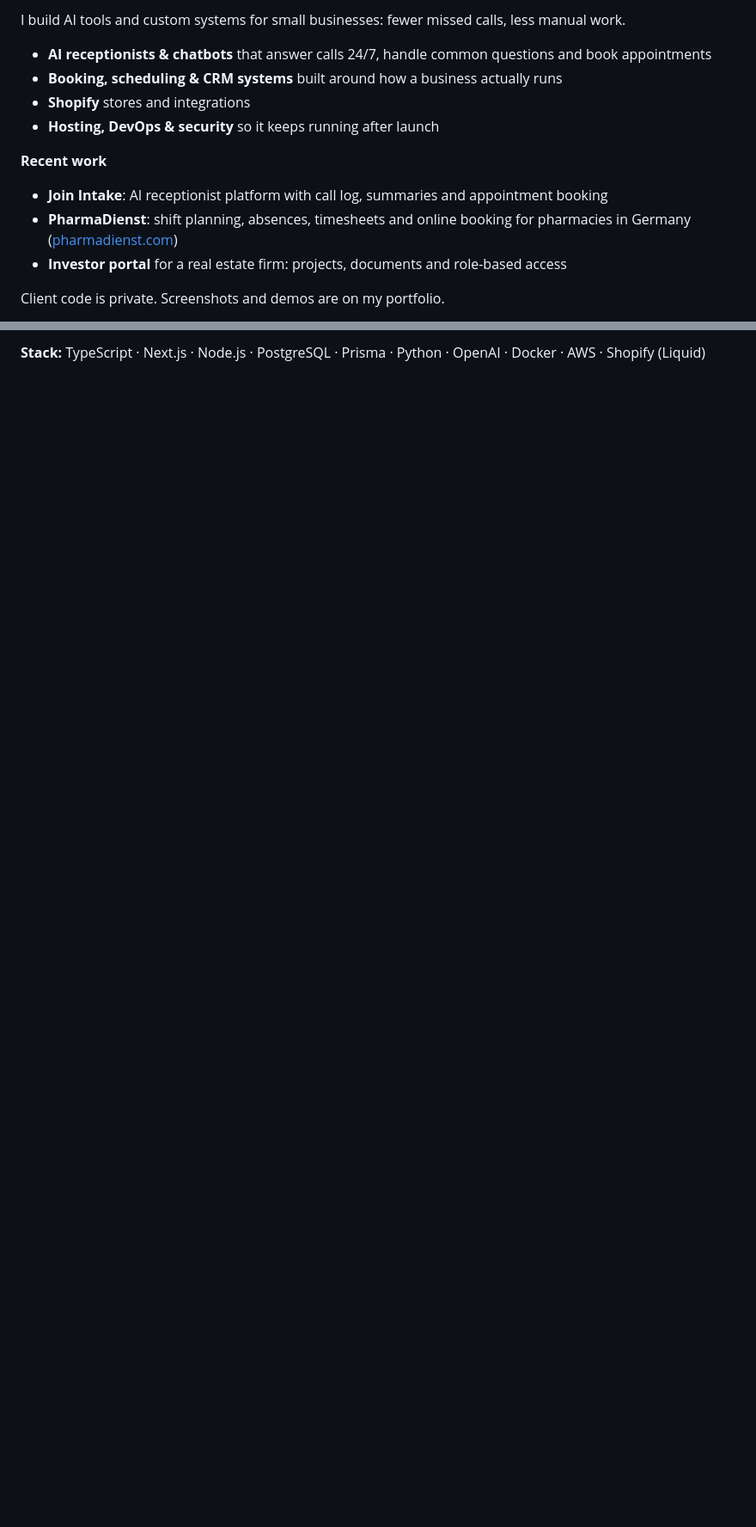
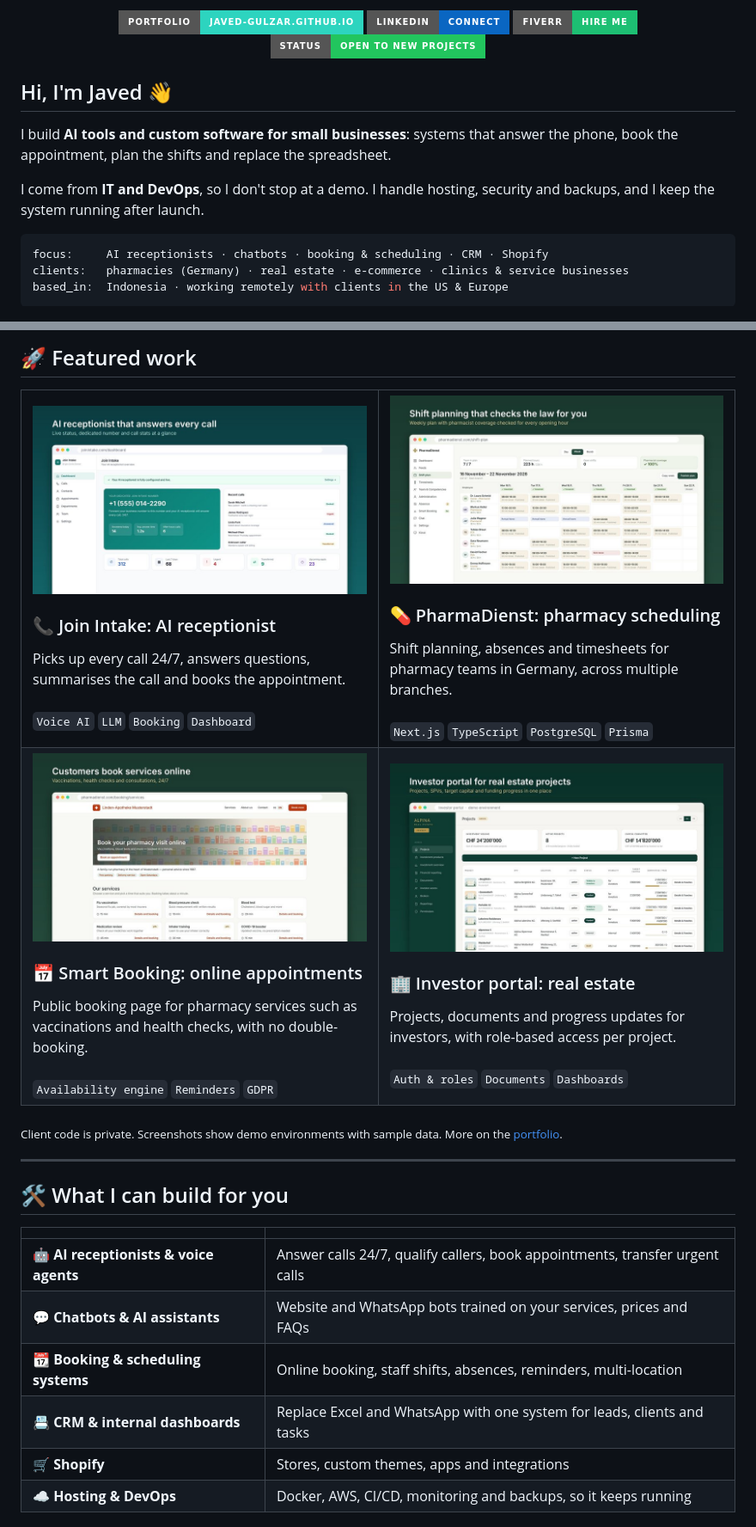
Before and after one commit to javedahmed-ai/javedahmed-ai, a Markdown page: README.md, 2 parts joined by grey strips. Shown at 86% size. Rendered like a GitHub page; pictures changed too: investor-portal.jpg (added), join-intake.jpg (added), pharmadienst-booking.jpg (added); badges without logos; blank space fills up the shorter version.

Commit message:
Redesign profile README

````diff
--- a/README.md
+++ b/README.md
@@ -2,16 +2,20 @@
 
-I build AI tools and custom systems for small businesses: fewer missed calls, less manual work.
+<p align="center">
+  <a href="https://javed-gulzar.github.io"><img src="https://img.shields.io/badge/Portfolio-javed--gulzar.github.io-2DD4BF?style=for-the-badge&logo=googlechrome&logoColor=white" alt="Portfolio"></a>
+  <a href="https://www.linkedin.com/in/javedahmmed/"><img src="https://img.shields.io/badge/LinkedIn-Connect-0A66C2?style=for-the-badge&logo=linkedin&logoColor=white" alt="LinkedIn"></a>
+  <a href="https://www.fiverr.com/javedahmed1998"><img src="https://img.shields.io/badge/Fiverr-Hire%20me-1DBF73?style=for-the-badge&logo=fiverr&logoColor=white" alt="Fiverr"></a>
+  <img src="https://img.shields.io/badge/Status-Open%20to%20new%20projects-22C55E?style=for-the-badge" alt="Open to new projects">
+</p>
 
-- **AI receptionists & chatbots** that answer calls 24/7, handle common questions and book appointments
-- **Booking, scheduling & CRM systems** built around how a business actually runs
-- **Shopify** stores and integrations
-- **Hosting, DevOps & security** so it keeps running after launch
+## Hi, I'm Javed 👋
 
-**Recent work**
+I build **AI tools and custom software for small businesses**: systems that answer the phone, book the appointment, plan the shifts and replace the spreadsheet.
 
-- **Join Intake**: AI receptionist platform with call log, summaries and appointment booking
-- **PharmaDienst**: shift planning, absences, timesheets and online booking for pharmacies in Germany ([pharmadienst.com](https://pharmadienst.com))
-- **Investor portal** for a real estate firm: projects, documents and role-based access
+I come from **IT and DevOps**, so I don't stop at a demo. I handle hosting, security and backups, and I keep the system running after launch.
 
-Client code is private. Screenshots and demos are on my portfolio.
+```yaml
+focus:     AI receptionists · chatbots · booking & scheduling · CRM · Shopify
+clients:   pharmacies (Germany) · real estate · e-commerce · clinics & service businesses
+based_in:  Indonesia · working remotely with clients in the US & Europe
+```
 
@@ -19,2 +23,49 @@ Client code is private. Screenshots and demos are on my portfolio.
 
-**Stack:** TypeScript · Next.js · Node.js · PostgreSQL · Prisma · Python · OpenAI · Docker · AWS · Shopify (Liquid)
+## 🚀 Featured work
+
+<table>
+  <tr>
+    <td width="50%" valign="top">
+      <a href="https://javed-gulzar.github.io/#work"><img src="./join-intake.jpg" alt="Join Intake dashboard"></a>
+      <h3>📞 Join Intake: AI receptionist</h3>
+      Picks up every call 24/7, answers questions, summarises the call and books the appointment.<br><br>
+      <code>Voice AI</code> <code>LLM</code> <code>Booking</code> <code>Dashboard</code>
+    </td>
+    <td width="50%" valign="top">
+      <a href="https://javed-gulzar.github.io/#work"><img src="./pharmadienst.jpg" alt="PharmaDienst shift plan"></a>
+      <h3>💊 PharmaDienst: pharmacy scheduling</h3>
+      Shift planning, absences and timesheets for pharmacy teams in Germany, across multiple branches.<br><br>
+      <code>Next.js</code> <code>TypeScript</code> <code>PostgreSQL</code> <code>Prisma</code>
+    </td>
+  </tr>
+  <tr>
+    <td width="50%" valign="top">
+      <a href="https://javed-gulzar.github.io/#work"><img src="./pharmadienst-booking.jpg" alt="Online booking page"></a>
+      <h3>📅 Smart Booking: online appointments</h3>
+      Public booking page for pharmacy services such as vaccinations and health checks, with no double-booking.<br><br>
+      <code>Availability engine</code> <code>Reminders</code> <code>GDPR</code>
+    </td>
+    <td width="50%" valign="top">
+      <a href="https://javed-gulzar.github.io/#work"><img src="./investor-portal.jpg" alt="Investor portal"></a>
+      <h3>🏢 Investor portal: real estate</h3>
+      Projects, documents and progress updates for investors, with role-based access per project.<br><br>
+      <code>Auth & roles</code> <code>Documents</code> <code>Dashboards</code>
+    </td>
+  </tr>
+</table>
+
+<sub>Client code is private. Screenshots show demo environments with sample data. More on the <a href="https://javed-gulzar.github.io">portfolio</a>.</sub>
+
+---
+
+## 🛠️ What I can build for you
+
+| | |
+|---|---|
+| 🤖 **AI receptionists & voice agents** | Answer calls 24/7, qualify callers, book appointments, transfer urgent calls |
+| 💬 **Chatbots & AI assistants** | Website and WhatsApp bots trained on your services, prices and FAQs |
+| 📆 **Booking & scheduling systems** | Online booking, staff shifts, absences, reminders, multi-location |
+| 📇 **CRM & internal dashboards** | Replace Excel and WhatsApp with one system for leads, clients and tasks |
+| 🛒 **Shopify** | Stores, custom themes, apps and integrations |
+| ☁️ **Hosting & DevOps** | Docker, AWS, CI/CD, monitoring and backups, so it keeps running |
+
````
Also changed, not shown: other parts of README.md (+27 -2 lines), banner.jpg (added).
